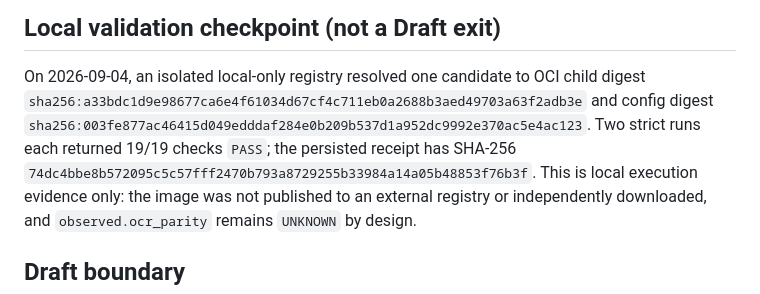
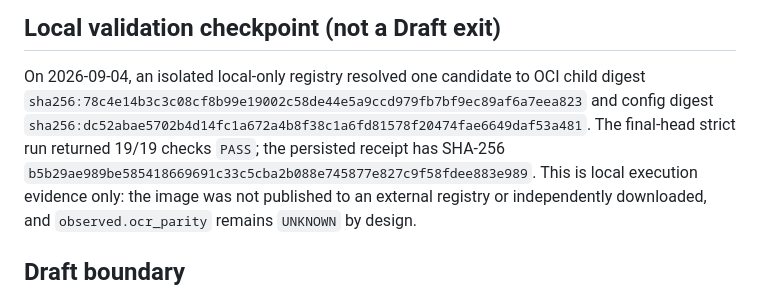
Before and after one commit to MyGarfield/ProofFlow, a Markdown page: deploy/reference-video-oci-verifier/README.md, the part around the change. Drawn GitHub-style.

Commit message:
docs(video): pin final local OCI receipt

```diff
--- a/deploy/reference-video-oci-verifier/README.md
+++ b/deploy/reference-video-oci-verifier/README.md
@@ -119,11 +119,12 @@ validator's live OCR responsibility. Any Linux frame/audio mismatch is
 
 On 2026-09-04, an isolated local-only registry resolved one candidate to OCI
 child digest
-`sha256:a33bdc1d9e98677ca6e4f61034d67cf4c711eb0a2688b3aed49703a63f2adb3e`
+`sha256:78c4e14b3c3c08cf8b99e19002c58de44e5a9ccd979fb7bf9ec89af6a7eea823`
 and config digest
-`sha256:003fe877ac46415d049edddaf284e0b209b537d1a952dc9992e370ac5e4ac123`.
-Two strict runs each returned 19/19 checks `PASS`; the persisted receipt has
-SHA-256 `74dc4bbe8b572095c5c57fff2470b793a8729255b33984a14a05b48853f76b3f`.
+`sha256:dc52abae5702b4d14fc1a672a4b8f38c1a6fd81578f20474fae6649daf53a481`.
+The final-head strict run returned 19/19 checks `PASS`; the persisted receipt
+has SHA-256
+`b5b29ae989be585418669691c33c5cba2b088e745877e827c9f58fdee883e989`.
 This is local execution evidence only: the image was not published to an
 external registry or independently downloaded, and `observed.ocr_parity`
 remains `UNKNOWN` by design.
```
